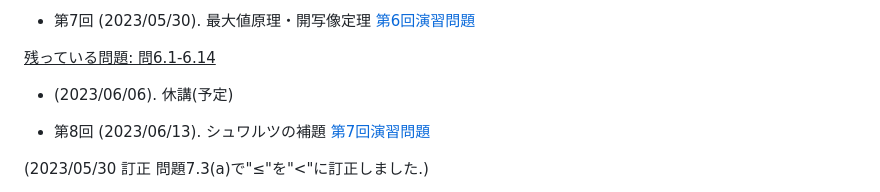
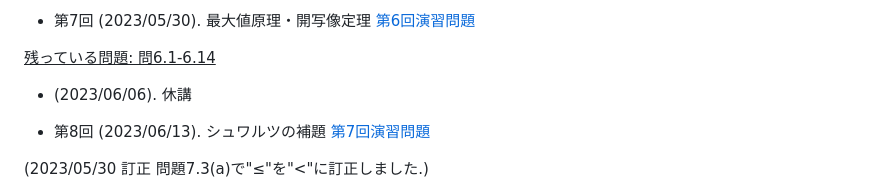
Before and after one commit to masataka123/2023_summer_complex, a Markdown page: README.md, the part around the change. Drawn GitHub-style.

```diff
--- a/README.md
+++ b/README.md
@@ -83,7 +83,7 @@
 
 <u>残っている問題: 問6.1-6.14</u>
 
-- (2023/06/06). 休講(予定)
+- (2023/06/06). 休講
 
 - 第8回 (2023/06/13). シュワルツの補題 [第7回演習問題](https://github.com/masataka123/2023_summer_complex/blob/master/material/7_シュワルツの補題.pdf)
 
```
